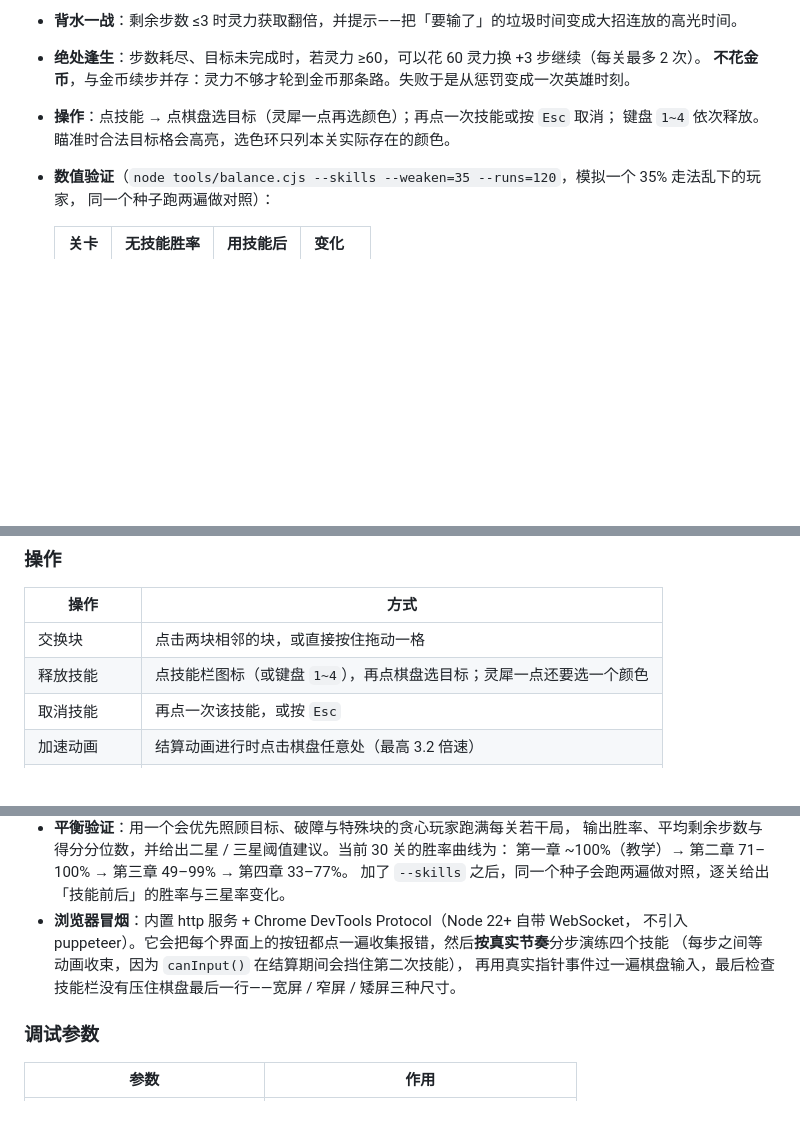
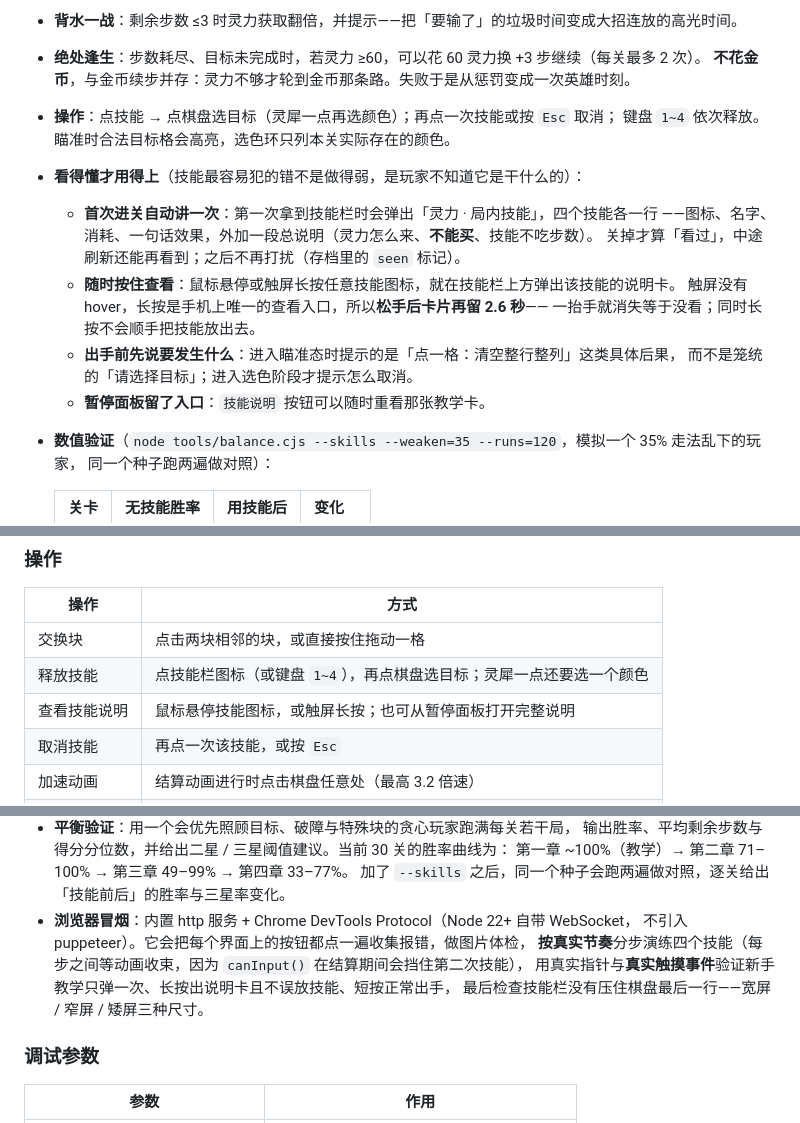
Before and after one commit to edttitao-ai/linglong-match, a Markdown page: README.md, 3 parts joined by grey strips. Rendered like a GitHub page; blank space fills up the shorter version.

```diff
--- a/README.md
+++ b/README.md
@@ -82,6 +82,16 @@
   **不花金币**，与金币续步并存：灵力不够才轮到金币那条路。失败于是从惩罚变成一次英雄时刻。
 - **操作**：点技能 → 点棋盘选目标（灵犀一点再选颜色）；再点一次技能或按 `Esc` 取消；
   键盘 `1~4` 依次释放。瞄准时合法目标格会高亮，选色环只列本关实际存在的颜色。
+- **看得懂才用得上**（技能最容易犯的错不是做得弱，是玩家不知道它是干什么的）：
+  - **首次进关自动讲一次**：第一次拿到技能栏时会弹出「灵力 · 局内技能」，四个技能各一行
+    ——图标、名字、消耗、一句话效果，外加一段总说明（灵力怎么来、**不能买**、技能不吃步数）。
+    关掉才算「看过」，中途刷新还能再看到；之后不再打扰（存档里的 `seen` 标记）。
+  - **随时按住查看**：鼠标悬停或触屏长按任意技能图标，就在技能栏上方弹出该技能的说明卡。
+    触屏没有 hover，长按是手机上唯一的查看入口，所以**松手后卡片再留 2.6 秒**——
+    一抬手就消失等于没看；同时长按不会顺手把技能放出去。
+  - **出手前先说要发生什么**：进入瞄准态时提示的是「点一格：清空整行整列」这类具体后果，
+    而不是笼统的「请选择目标」；进入选色阶段才提示怎么取消。
+  - **暂停面板留了入口**：`技能说明` 按钮可以随时重看那张教学卡。
 - **数值验证**（`node tools/balance.cjs --skills --weaken=35 --runs=120`，模拟一个 35% 走法乱下的玩家，
   同一个种子跑两遍做对照）：
 
@@ -154,6 +164,7 @@ npx http-server -p 8901
 |---|---|
 | 交换块 | 点击两块相邻的块，或直接按住拖动一格 |
 | 释放技能 | 点技能栏图标（或键盘 `1~4`），再点棋盘选目标；灵犀一点还要选一个颜色 |
+| 查看技能说明 | 鼠标悬停技能图标，或触屏长按；也可从暂停面板打开完整说明 |
 | 取消技能 | 再点一次该技能，或按 `Esc` |
 | 加速动画 | 结算动画进行时点击棋盘任意处（最高 3.2 倍速） |
 | 暂停 | 左上角按钮，或键盘 `Esc` / `P` |
@@ -236,9 +247,10 @@ python tools/gen_sfx.py                 # 重新合成全部 WAV 音效
   第一章 ~100%（教学）→ 第二章 71–100% → 第三章 49–99% → 第四章 33–77%。
   加了 `--skills` 之后，同一个种子会跑两遍做对照，逐关给出「技能前后」的胜率与三星率变化。
 - **浏览器冒烟**：内置 http 服务 + Chrome DevTools Protocol（Node 22+ 自带 WebSocket，
-  不引入 puppeteer）。它会把每个界面上的按钮都点一遍收集报错，然后**按真实节奏**分步演练四个技能
-  （每步之间等动画收束，因为 `canInput()` 在结算期间会挡住第二次技能），
-  再用真实指针事件过一遍棋盘输入，最后检查技能栏没有压住棋盘最后一行——宽屏 / 窄屏 / 矮屏三种尺寸。
+  不引入 puppeteer）。它会把每个界面上的按钮都点一遍收集报错，做图片体检，
+  **按真实节奏**分步演练四个技能（每步之间等动画收束，因为 `canInput()` 在结算期间会挡住第二次技能），
+  用真实指针与**真实触摸事件**验证新手教学只弹一次、长按出说明卡且不误放技能、短按正常出手，
+  最后检查技能栏没有压住棋盘最后一行——宽屏 / 窄屏 / 矮屏三种尺寸。
 
 ### 调试参数
 
```
Also changed, not shown: screenshots/skill-intro.png (added), screenshots/skill-tip.png (added), 9 other files.
